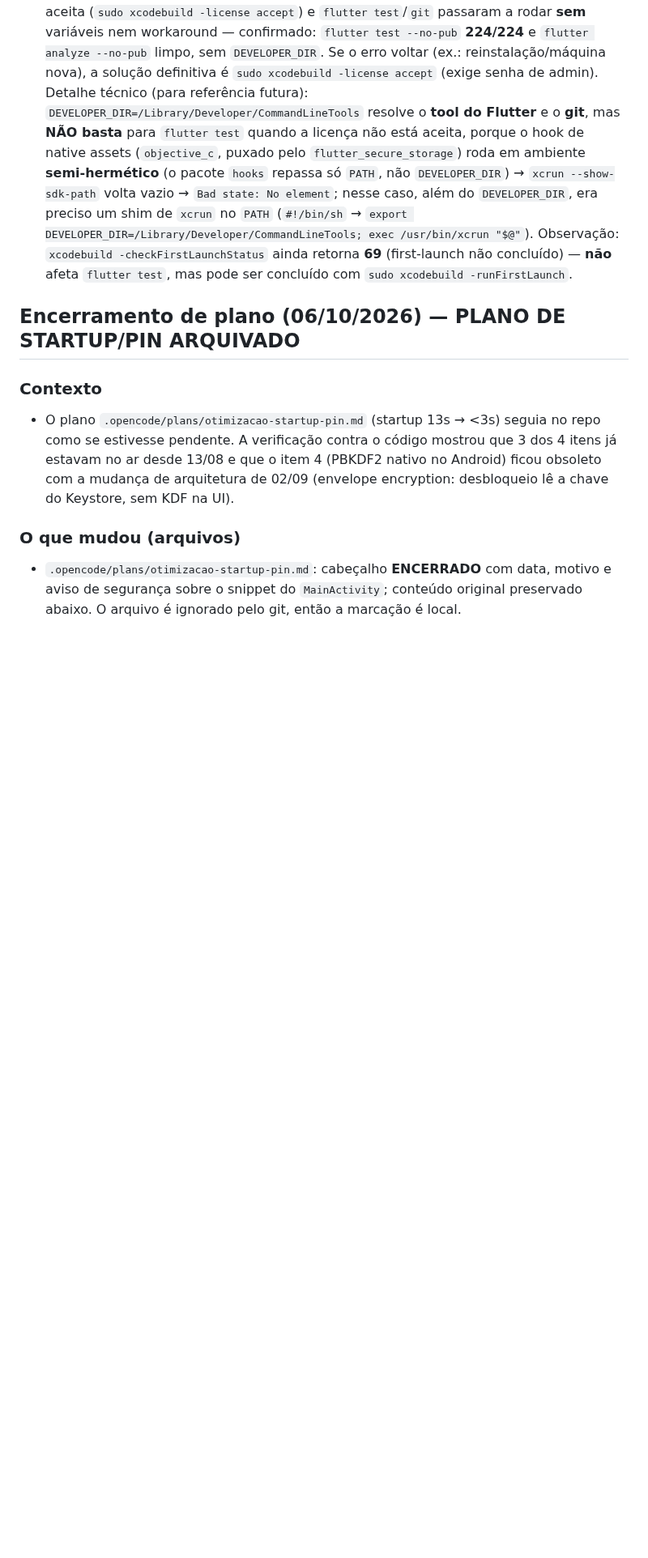
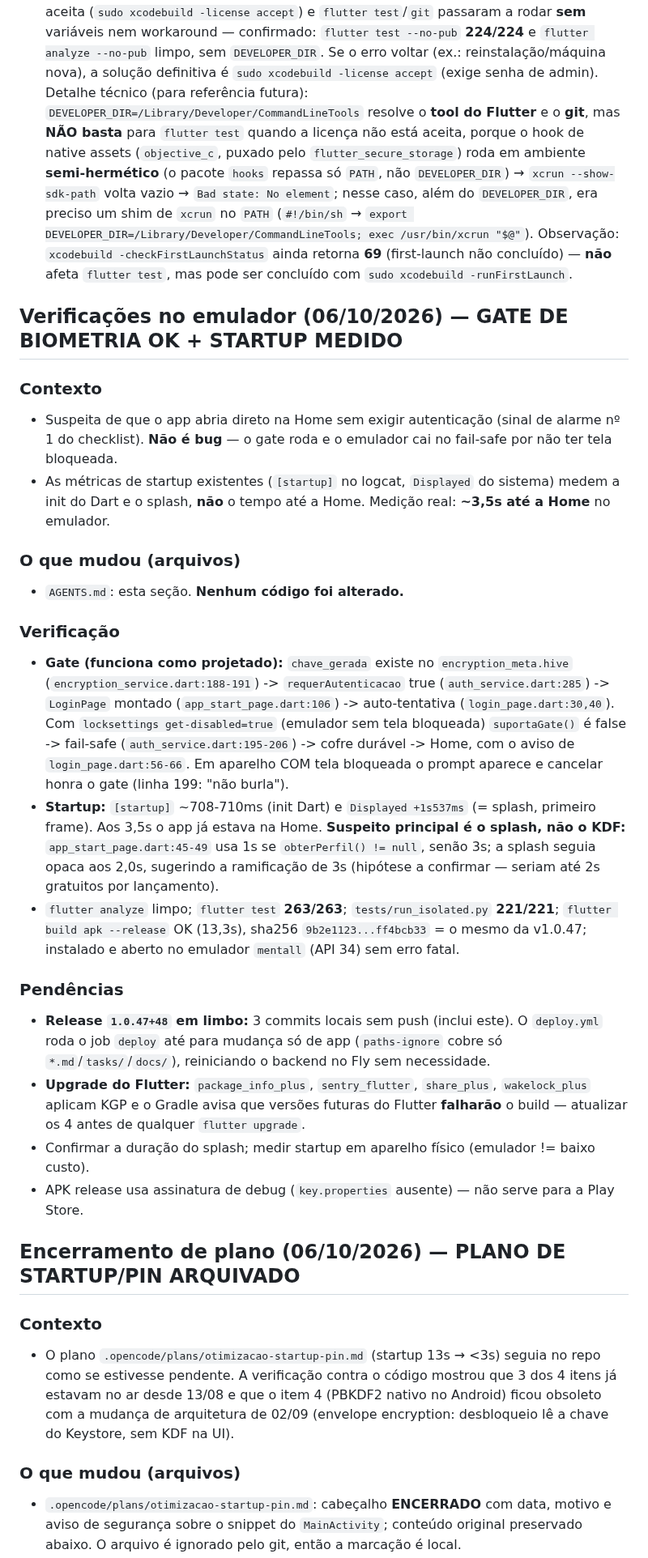
Before and after one commit to rodrigolemospsi/mentall-api, a Markdown page: AGENTS.md, the part around the change. Shown at 81% size. Rendered like a GitHub page; blank space fills up the shorter version.

Commit message:
docs: registra verificacao do gate de biometria e medicao de startup no emulador

```diff
--- a/AGENTS.md
+++ b/AGENTS.md
@@ -39,6 +39,42 @@
 ### Observabilidade
 - **Sentry** está integrado e **desligado por padrão**. Para ativar: criar conta no Sentry, pegar o DSN e compilar com `--dart-define=SENTRY_DSN=<dsn>`. Envia apenas stack trace (sem PII, sem corpo de requisição, sem breadcrumbs).
 - **Nota de ambiente (macOS) — RESOLVIDO em 28/09/2026:** o Xcode estava **sem licença/first-launch aceitos** (`xcrun` retornava **exit 69** com stdout vazio; o `git` também imprimia "You have not agreed to the Xcode license agreements"). A licença foi aceita (`sudo xcodebuild -license accept`) e `flutter test`/`git` passaram a rodar **sem** variáveis nem workaround — confirmado: `flutter test --no-pub` **224/224** e `flutter analyze --no-pub` limpo, sem `DEVELOPER_DIR`. Se o erro voltar (ex.: reinstalação/máquina nova), a solução definitiva é `sudo xcodebuild -license accept` (exige senha de admin). Detalhe técnico (para referência futura): `DEVELOPER_DIR=/Library/Developer/CommandLineTools` resolve o **tool do Flutter** e o **git**, mas **NÃO basta** para `flutter test` quando a licença não está aceita, porque o hook de native assets (`objective_c`, puxado pelo `flutter_secure_storage`) roda em ambiente **semi-hermético** (o pacote `hooks` repassa só `PATH`, não `DEVELOPER_DIR`) → `xcrun --show-sdk-path` volta vazio → `Bad state: No element`; nesse caso, além do `DEVELOPER_DIR`, era preciso um shim de `xcrun` no `PATH` (`#!/bin/sh` → `export DEVELOPER_DIR=/Library/Developer/CommandLineTools; exec /usr/bin/xcrun "$@"`). Observação: `xcodebuild -checkFirstLaunchStatus` ainda retorna **69** (first-launch não concluído) — **não** afeta `flutter test`, mas pode ser concluído com `sudo xcodebuild -runFirstLaunch`.
+
+## Verificações no emulador (06/10/2026) — GATE DE BIOMETRIA OK + STARTUP MEDIDO
+
+### Contexto
+- Suspeita de que o app abria direto na Home sem exigir autenticação (sinal de alarme nº 1 do
+  checklist). **Não é bug** — o gate roda e o emulador cai no fail-safe por não ter tela bloqueada.
+- As métricas de startup existentes (`[startup]` no logcat, `Displayed` do sistema) medem a init do
+  Dart e o splash, **não** o tempo até a Home. Medição real: **~3,5s até a Home** no emulador.
+
+### O que mudou (arquivos)
+- `AGENTS.md`: esta seção. **Nenhum código foi alterado.**
+
+### Verificação
+- **Gate (funciona como projetado):** `chave_gerada` existe no `encryption_meta.hive`
+  (`encryption_service.dart:188-191`) -> `requerAutenticacao` true (`auth_service.dart:285`) ->
+  `LoginPage` montado (`app_start_page.dart:106`) -> auto-tentativa (`login_page.dart:30,40`). Com
+  `locksettings get-disabled=true` (emulador sem tela bloqueada) `suportaGate()` é false -> fail-safe
+  (`auth_service.dart:195-206`) -> cofre durável -> Home, com o aviso de `login_page.dart:56-66`. Em
+  aparelho COM tela bloqueada o prompt aparece e cancelar honra o gate (linha 199: "não burla").
+- **Startup:** `[startup]` ~708-710ms (init Dart) e `Displayed +1s537ms` (= splash, primeiro frame).
+  Aos 3,5s o app já estava na Home. **Suspeito principal é o splash, não o KDF:**
+  `app_start_page.dart:45-49` usa 1s se `obterPerfil() != null`, senão 3s; a splash seguia opaca aos
+  2,0s, sugerindo a ramificação de 3s (hipótese a confirmar — seriam até 2s gratuitos por lançamento).
+- `flutter analyze` limpo; `flutter test` **263/263**; `tests/run_isolated.py` **221/221**;
+  `flutter build apk --release` OK (13,3s), sha256 `9b2e1123...ff4bcb33` = o mesmo da v1.0.47;
+  instalado e aberto no emulador `mentall` (API 34) sem erro fatal.
+
+### Pendências
+- **Release `1.0.47+48` em limbo:** 3 commits locais sem push (inclui este). O `deploy.yml` roda o job
+  `deploy` até para mudança só de app (`paths-ignore` cobre só `*.md`/`tasks/`/`docs/`),
+  reiniciando o backend no Fly sem necessidade.
+- **Upgrade do Flutter:** `package_info_plus`, `sentry_flutter`, `share_plus`, `wakelock_plus` aplicam
+  KGP e o Gradle avisa que versões futuras do Flutter **falharão** o build — atualizar os 4 antes de
+  qualquer `flutter upgrade`.
+- Confirmar a duração do splash; medir startup em aparelho físico (emulador != baixo custo).
+- APK release usa assinatura de debug (`key.properties` ausente) — não serve para a Play Store.
 
 ## Encerramento de plano (06/10/2026) — PLANO DE STARTUP/PIN ARQUIVADO
 
```
